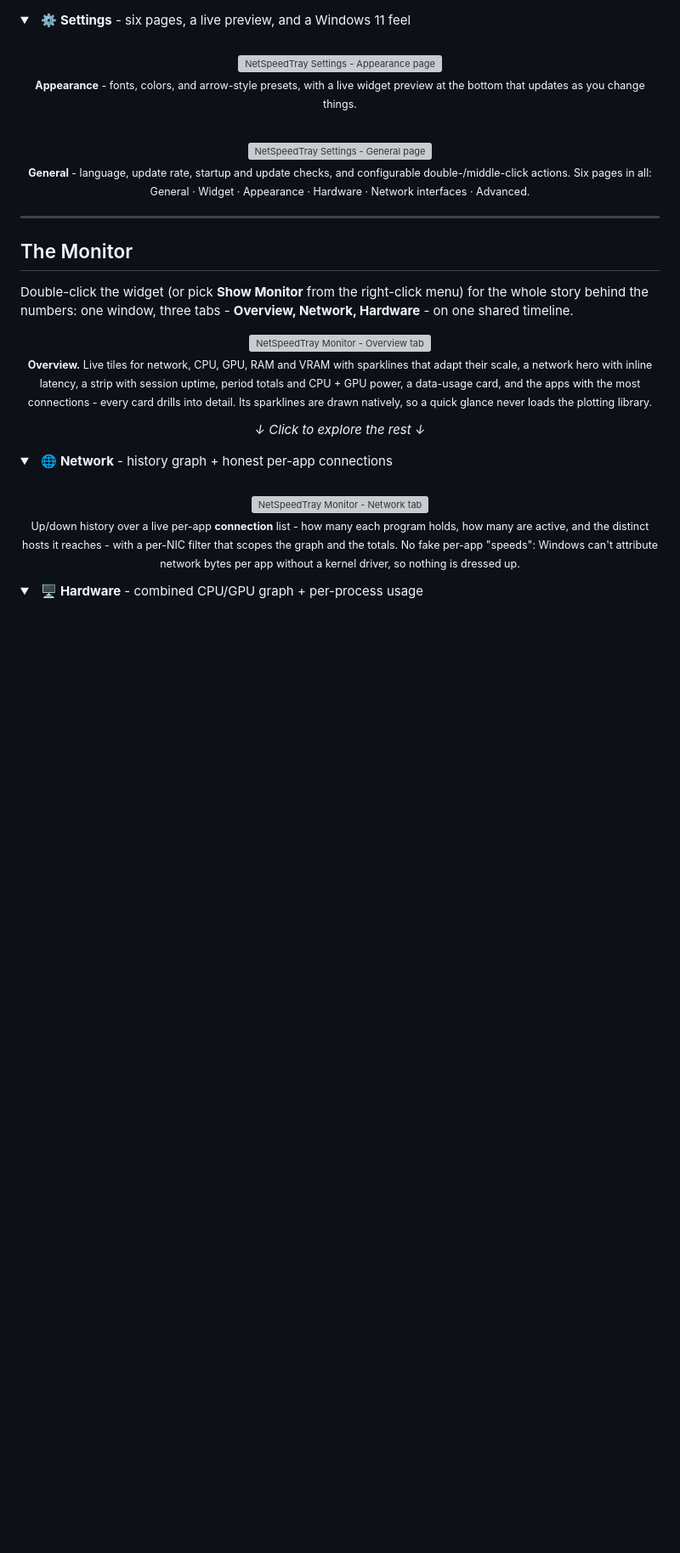
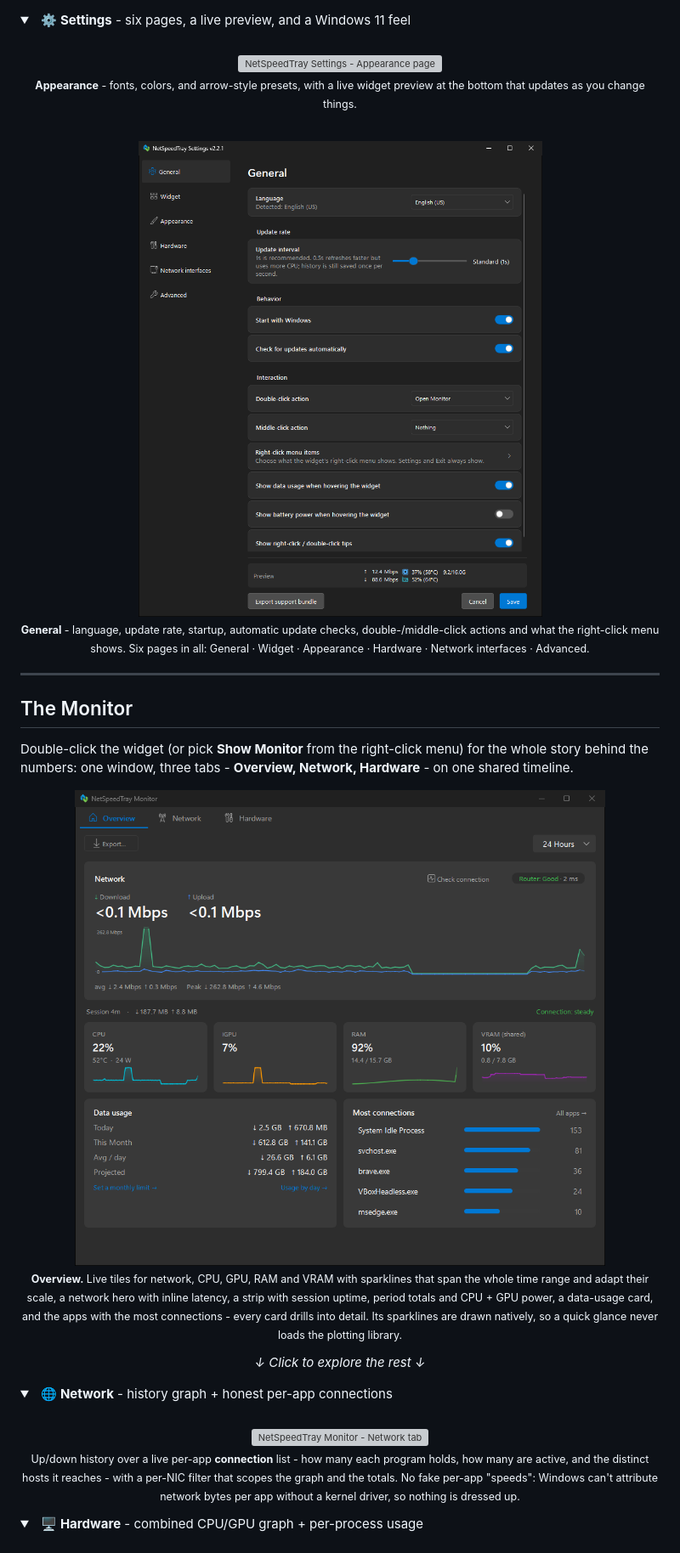
Before and after one commit to erez-c137/NetSpeedTray, a Markdown page: README.md, the part around one of its changes. Shown at 85% size. Rendered like a GitHub page; pictures changed too: screenshots/monitor_overview_2.2.1.png (added), screenshots/settings_general_2.2.1.png (added); folded sections open; blank space fills up the shorter version; grey boxes are pictures that could not be loaded.

```diff
--- a/README.md
+++ b/README.md
@@ -122,8 +123,8 @@ So I built NetSpeedTray: live up/down speeds, CPU and GPU utilization, temperatu
     <img src="screenshots/settings_appearance_2.0.png" alt="NetSpeedTray Settings - Appearance page" width="780" />
     <p><sub><b>Appearance</b> - fonts, colors, and arrow-style presets, with a live widget preview at the bottom that updates as you change things.</sub></p>
     <br/>
-    <img src="screenshots/settings_general_2.0.png" alt="NetSpeedTray Settings - General page" width="780" />
-    <p><sub><b>General</b> - language, update rate, startup and update checks, and configurable double-/middle-click actions. Six pages in all: General · Widget · Appearance · Hardware · Network interfaces · Advanced.</sub></p>
+    <img src="screenshots/settings_general_2.2.1.png" alt="NetSpeedTray Settings - General page" width="780" />
+    <p><sub><b>General</b> - language, update rate, startup, automatic update checks, double-/middle-click actions and what the right-click menu shows. Six pages in all: General · Widget · Appearance · Hardware · Network interfaces · Advanced.</sub></p>
   </div>
 </details>
 
@@ -134,8 +135,8 @@ So I built NetSpeedTray: live up/down speeds, CPU and GPU utilization, temperatu
 Double-click the widget (or pick **Show Monitor** from the right-click menu) for the whole story behind the numbers: one window, three tabs - **Overview, Network, Hardware** - on one shared timeline.
 
 <div align="center">
-  <img src="screenshots/monitor_overview_2.0.png" alt="NetSpeedTray Monitor - Overview tab" width="860" />
-  <p><sub><b>Overview.</b> Live tiles for network, CPU, GPU, RAM and VRAM with sparklines that adapt their scale, a network hero with inline latency, a strip with session uptime, period totals and CPU + GPU power, a data-usage card, and the apps with the most connections - every card drills into detail. Its sparklines are drawn natively, so a quick glance never loads the plotting library.</sub></p>
+  <img src="screenshots/monitor_overview_2.2.1.png" alt="NetSpeedTray Monitor - Overview tab" width="860" />
+  <p><sub><b>Overview.</b> Live tiles for network, CPU, GPU, RAM and VRAM with sparklines that span the whole time range and adapt their scale, a network hero with inline latency, a strip with session uptime, period totals and CPU + GPU power, a data-usage card, and the apps with the most connections - every card drills into detail. Its sparklines are drawn natively, so a quick glance never loads the plotting library.</sub></p>
 </div>
 
 <p align="center"><i>↓ Click to explore the rest ↓</i></p>
```
Also changed, not shown: other parts of README.md (+29 -22 lines).
